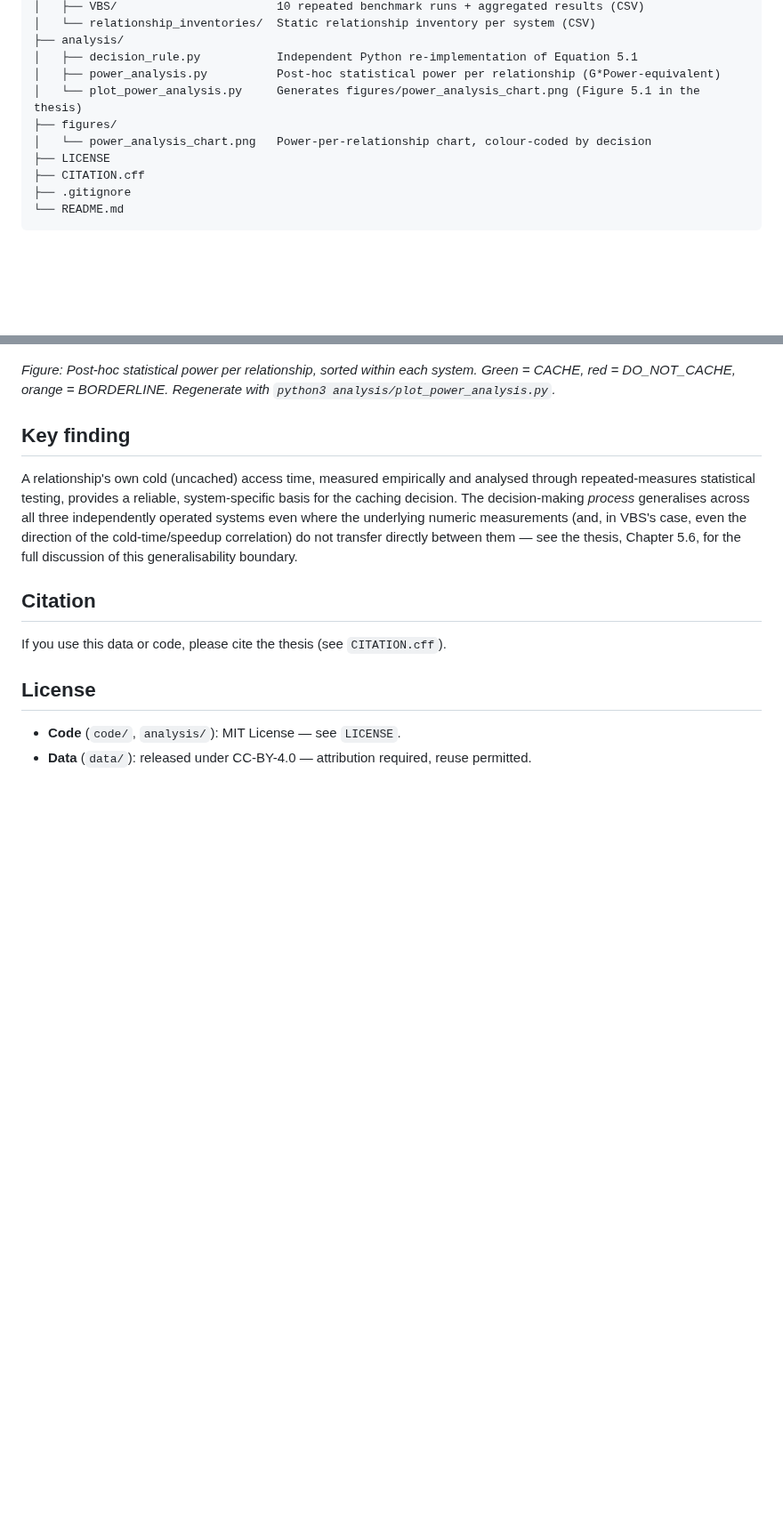
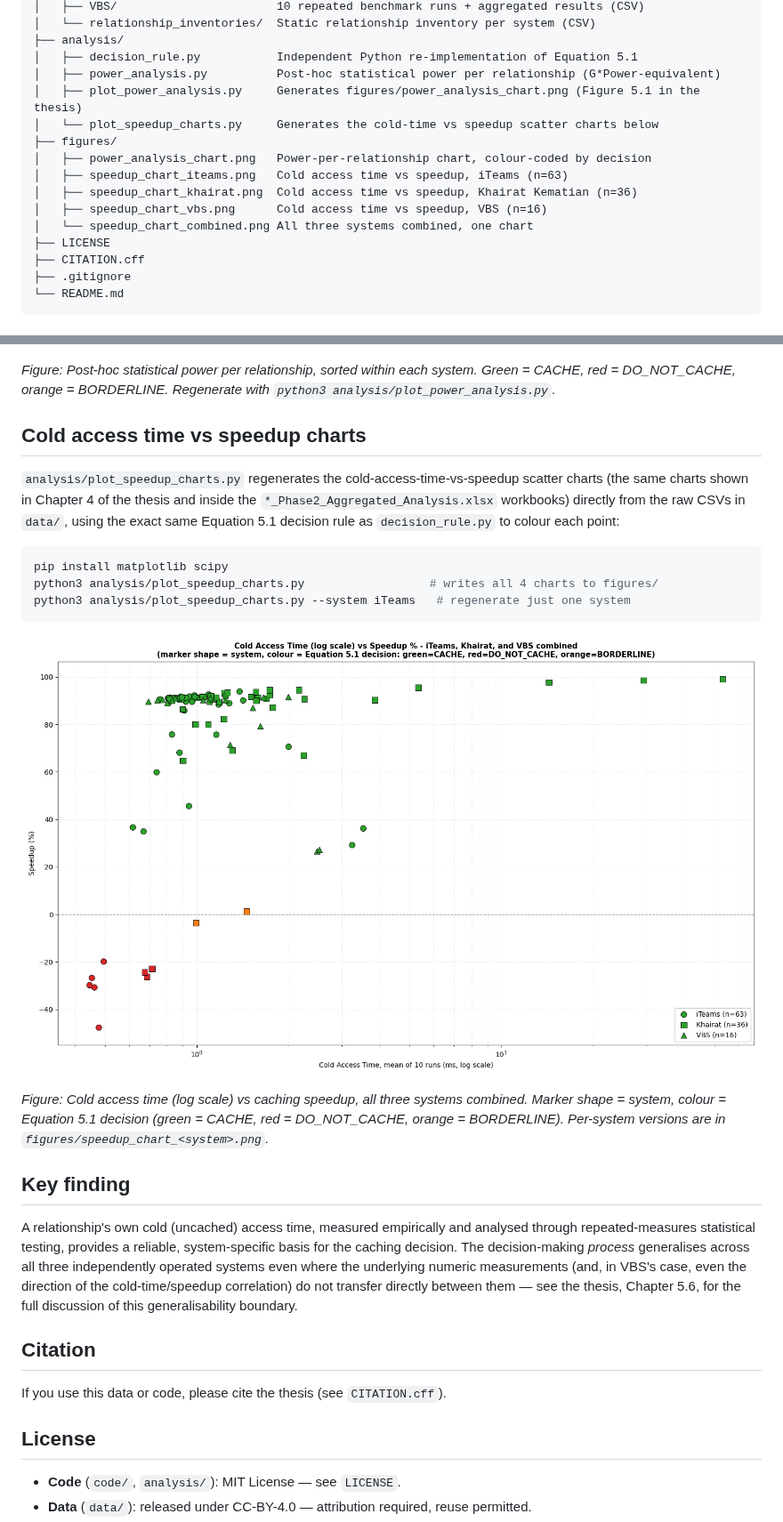
Before and after one commit to shahril8532/phd-caching-decision-model-artifact, a Markdown page: README.md, 2 parts joined by grey strips. Shown at 89% size. Drawn GitHub-style; pictures changed too: figures/speedup_chart_combined.png (added); blank space fills up the shorter version.

````diff
--- a/README.md
+++ b/README.md
@@ -43,9 +43,14 @@ The rule is validated against three independently operated, production Laravel/E
 ├── analysis/
 │   ├── decision_rule.py           Independent Python re-implementation of Equation 5.1
 │   ├── power_analysis.py          Post-hoc statistical power per relationship (G*Power-equivalent)
-│   └── plot_power_analysis.py     Generates figures/power_analysis_chart.png (Figure 5.1 in the thesis)
+│   ├── plot_power_analysis.py     Generates figures/power_analysis_chart.png (Figure 5.1 in the thesis)
+│   └── plot_speedup_charts.py     Generates the cold-time vs speedup scatter charts below
 ├── figures/
-│   └── power_analysis_chart.png   Power-per-relationship chart, colour-coded by decision
+│   ├── power_analysis_chart.png   Power-per-relationship chart, colour-coded by decision
+│   ├── speedup_chart_iteams.png   Cold access time vs speedup, iTeams (n=63)
+│   ├── speedup_chart_khairat.png  Cold access time vs speedup, Khairat Kematian (n=36)
+│   ├── speedup_chart_vbs.png      Cold access time vs speedup, VBS (n=16)
+│   └── speedup_chart_combined.png All three systems combined, one chart
 ├── LICENSE
 ├── CITATION.cff
 ├── .gitignore
@@ -112,6 +117,25 @@ effect size relative to n=10, rather than a weakness of the decision rule itself
 *Figure: Post-hoc statistical power per relationship, sorted within each system. Green = CACHE,
 red = DO_NOT_CACHE, orange = BORDERLINE. Regenerate with `python3 analysis/plot_power_analysis.py`.*
 
+## Cold access time vs speedup charts
+
+`analysis/plot_speedup_charts.py` regenerates the cold-access-time-vs-speedup scatter charts
+(the same charts shown in Chapter 4 of the thesis and inside the `*_Phase2_Aggregated_Analysis.xlsx`
+workbooks) directly from the raw CSVs in `data/`, using the exact same Equation 5.1 decision
+rule as `decision_rule.py` to colour each point:
+
+```bash
+pip install matplotlib scipy
+python3 analysis/plot_speedup_charts.py                  # writes all 4 charts to figures/
+python3 analysis/plot_speedup_charts.py --system iTeams   # regenerate just one system
+```
+
+![Cold access time vs speedup, all systems combined](figures/speedup_chart_combined.png)
+
+*Figure: Cold access time (log scale) vs caching speedup, all three systems combined. Marker
+shape = system, colour = Equation 5.1 decision (green = CACHE, red = DO_NOT_CACHE,
+orange = BORDERLINE). Per-system versions are in `figures/speedup_chart_<system>.png`.*
+
 ## Key finding
 
 A relationship's own cold (uncached) access time, measured empirically and analysed through repeated-measures statistical testing, provides a reliable, system-specific basis for the caching decision. The decision-making *process* generalises across all three independently operated systems even where the underlying numeric measurements (and, in VBS's case, even the direction of the cold-time/speedup correlation) do not transfer directly between them — see the thesis, Chapter 5.6, for the full discussion of this generalisability boundary.
````
Also changed, not shown: figures/speedup_chart_iteams.png (added), figures/speedup_chart_khairat.png (added), figures/speedup_chart_vbs.png (added), 1 other file.
